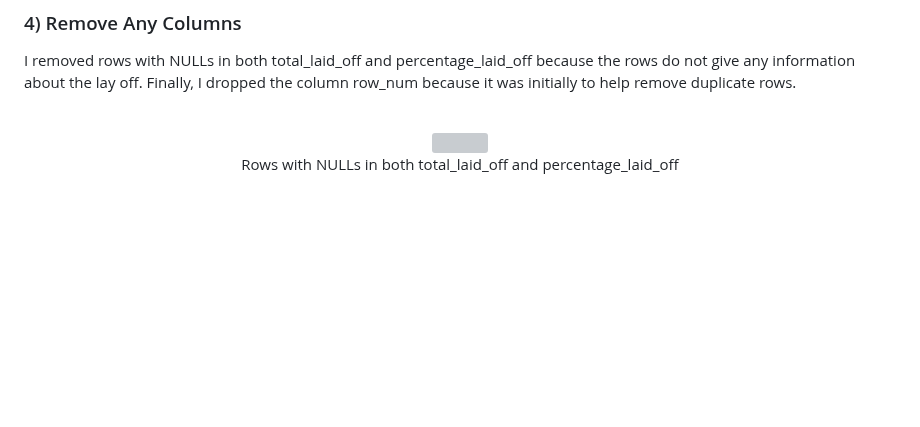
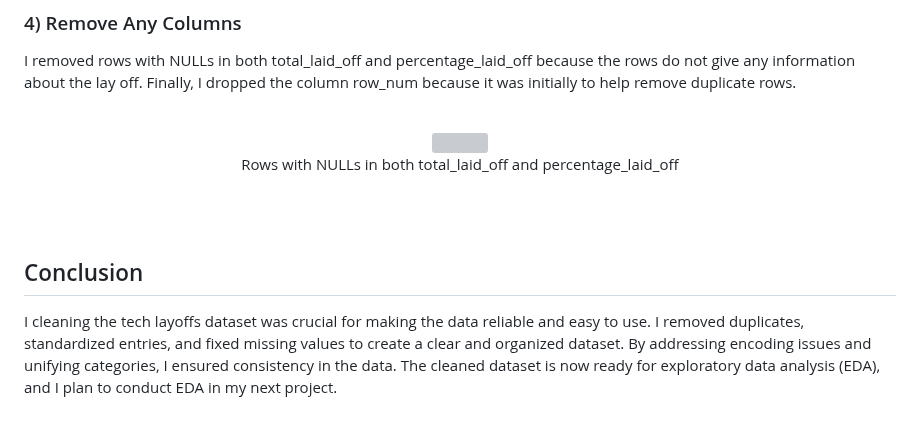
Before and after one commit to NahyeMoon/Tech_Layoff, a Markdown page: Tech Layoffs/Tech Layoffs_Data Cleaning.md, the part around the change. GitHub-like rendering; blank space fills up the shorter version; grey boxes are pictures that could not be loaded.

```diff
--- a/Tech Layoffs/Tech Layoffs_Data Cleaning.md
+++ b/Tech Layoffs/Tech Layoffs_Data Cleaning.md
@@ -139,3 +139,6 @@ I removed rows with NULLs in both total_laid_off and percentage_laid_off because
 	Rows with NULLs in both total_laid_off and percentage_laid_off
 </p>
 <br /><br />
+
+## Conclusion
+I cleaning the tech layoffs dataset was crucial for making the data reliable and easy to use. I removed duplicates, standardized entries, and fixed missing values to create a clear and organized dataset. By addressing encoding issues and unifying categories, I ensured consistency in the data. The cleaned dataset is now ready for exploratory data analysis (EDA), and I plan to conduct EDA in my next project.
```
